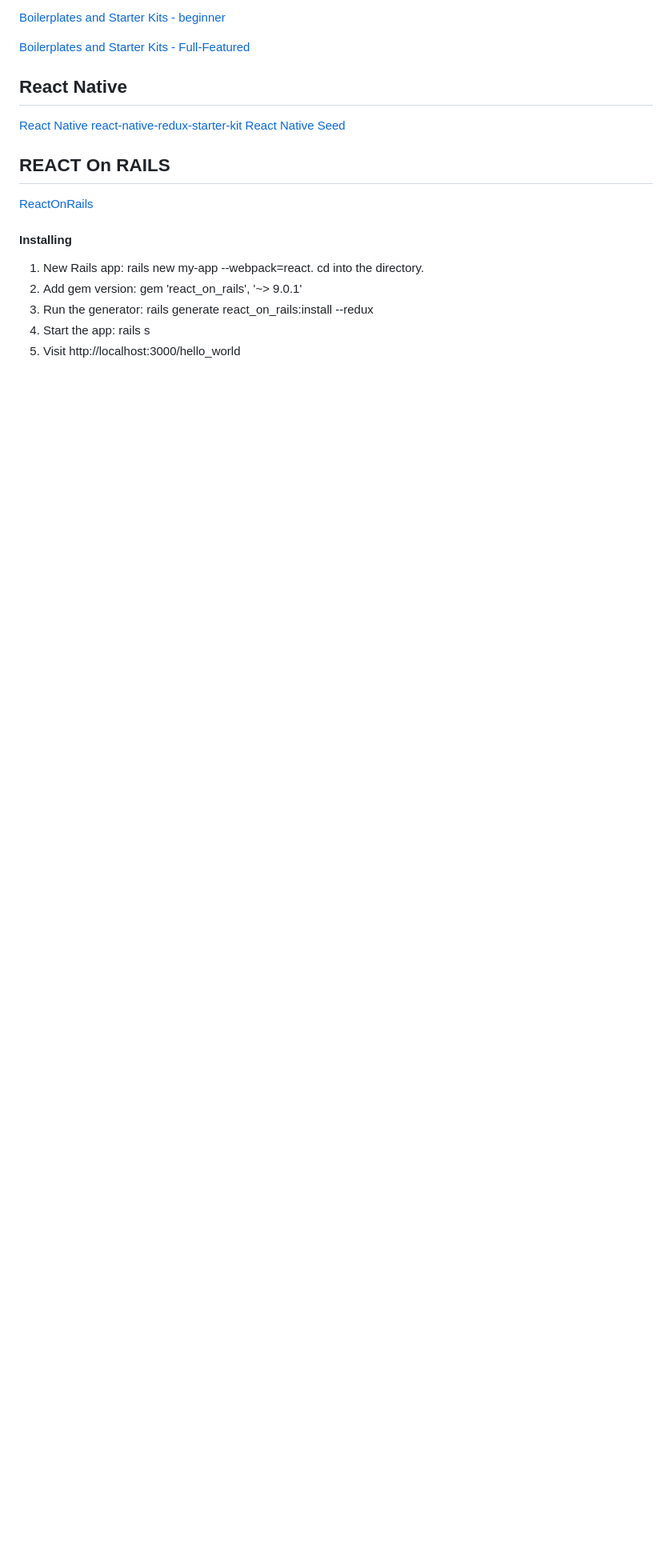
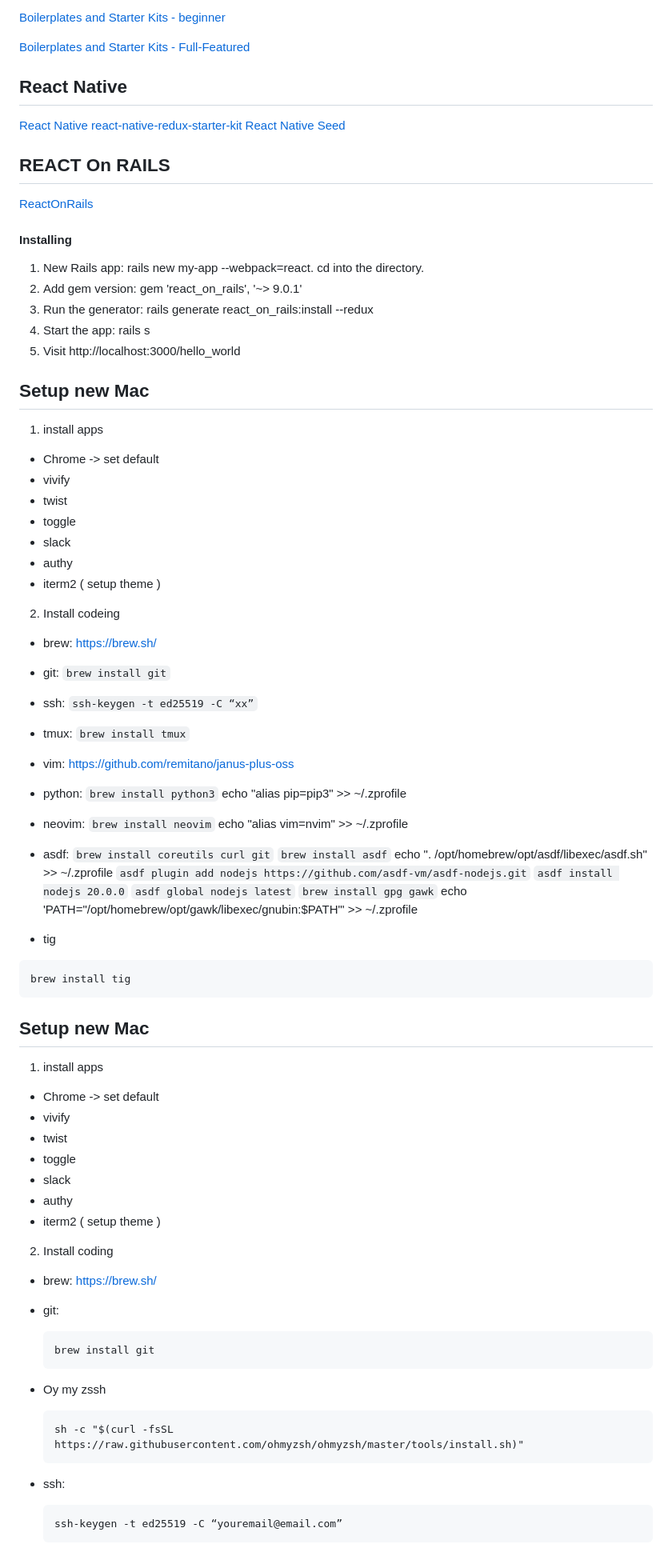
Before and after one commit to tanna88/tannauit.github.io, a Markdown page: README.md, the part around the change printed below. Shown: that part at 80% size. Rendered like a GitHub page; blank space fills up the shorter version.

Commit message:
Add instruction install coding

````diff
--- a/README.md
+++ b/README.md
@@ -131,3 +131,83 @@ There are some plugins that I install for my vim
 3. Run the generator: rails generate react_on_rails:install --redux
 4. Start the app: rails s
 5. Visit http://localhost:3000/hello_world
+## Setup new Mac ##
+1. install apps
+- Chrome -> set default
+- vivify
+- twist
+- toggle
+- slack
+- authy
+- iterm2 ( setup theme )
+
+2. Install codeing
+- brew: https://brew.sh/
+
+- git: `brew install git`
+
+- ssh: `ssh-keygen -t ed25519 -C “xx”`
+
+- tmux: `brew install tmux`
+
+- vim: https://github.com/remitano/janus-plus-oss
+
+- python:
+  `brew install python3`
+  echo "alias pip=pip3" >> ~/.zprofile
+
+- neovim:
+  `brew install neovim`
+  echo "alias vim=nvim" >> ~/.zprofile
+
+- asdf:
+  `brew install coreutils curl git`
+  `brew install asdf`
+  echo ". /opt/homebrew/opt/asdf/libexec/asdf.sh" >> ~/.zprofile
+  `asdf plugin add nodejs https://github.com/asdf-vm/asdf-nodejs.git`
+  `asdf install nodejs 20.0.0`
+  `asdf global nodejs latest`
+  `brew install gpg gawk`
+  echo 'PATH="/opt/homebrew/opt/gawk/libexec/gnubin:$PATH"' >> ~/.zprofile
+
+- tig
+
+```
+brew install tig
+```
+
+## Setup new Mac ##
+1. install apps
+- Chrome -> set default
+- vivify
+- twist
+- toggle
+- slack
+- authy
+- iterm2 ( setup theme )
+
+2. Install coding
+- brew: https://brew.sh/
+
+- git:
+
+  ```
+  brew install git
+  ```
+
+- Oy my zssh
+
+  ```
+  sh -c "$(curl -fsSL https://raw.githubusercontent.com/ohmyzsh/ohmyzsh/master/tools/install.sh)"
+  ```
+
+
+
+- ssh:
+
+  ```
+  ssh-keygen -t ed25519 -C “youremail@email.com”
+  ```
+
+
+
````
Also changed, not shown: other parts of README.md (+160 -0 lines).
